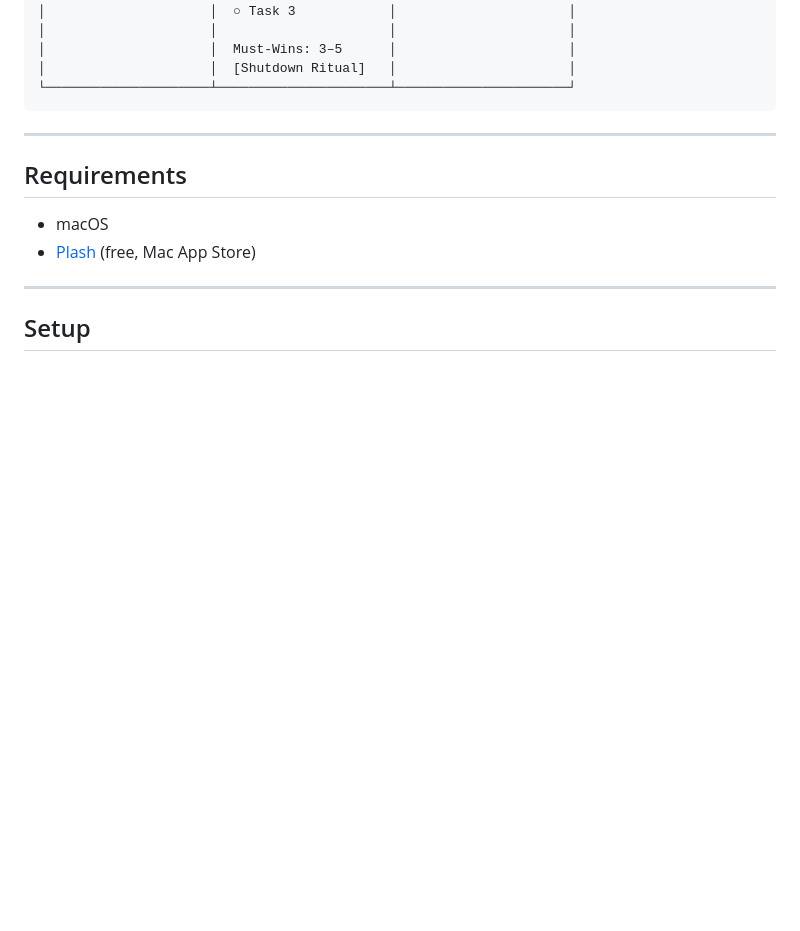
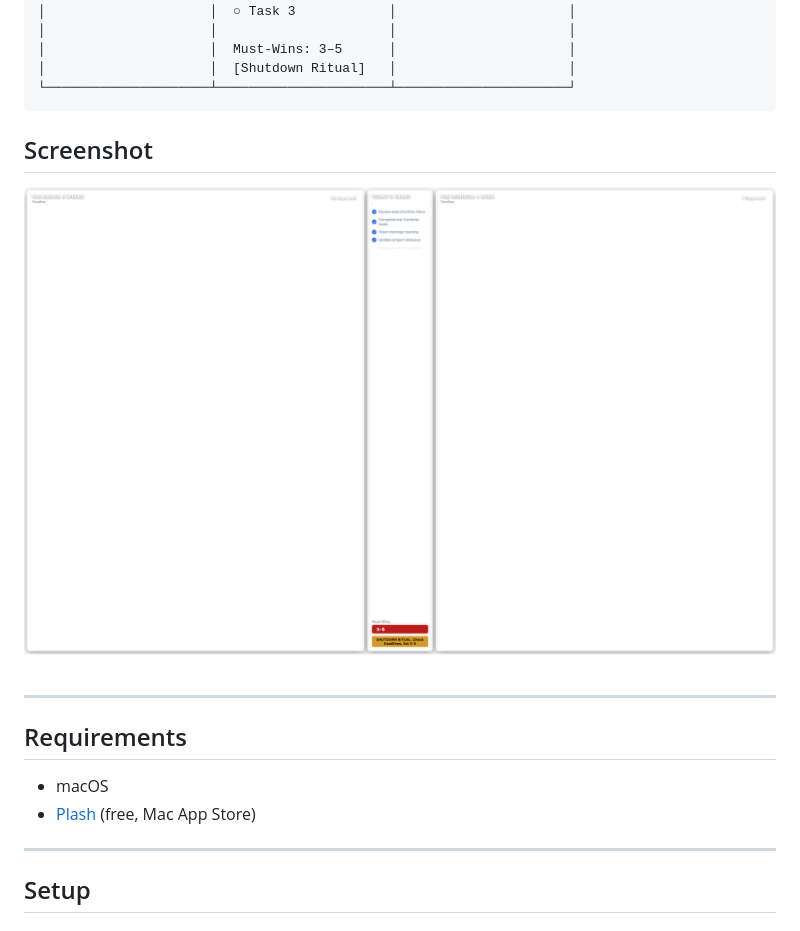
Before and after one commit to physsz/wallpaper-planner, a Markdown page: README.md, the part around the change. Rendered like a GitHub page; pictures changed too: examples/screenshot.png (added); blank space fills up the shorter version.

Commit message:
docs: add example screenshot of the dashboard
Co-Authored-By: Claude Opus 4.6 <noreply@anthropic.com>

````diff
--- a/README.md
+++ b/README.md
@@ -15,6 +15,10 @@ A browser-rendered productivity dashboard displayed as your macOS desktop wallpa
 │                     │  [Shutdown Ritual]   │                      │
 └─────────────────────┴──────────────────────┴──────────────────────┘
 ```
+
+## Screenshot
+
+![Wallpaper Planner screenshot](examples/screenshot.png)
 
 ---
 
````
